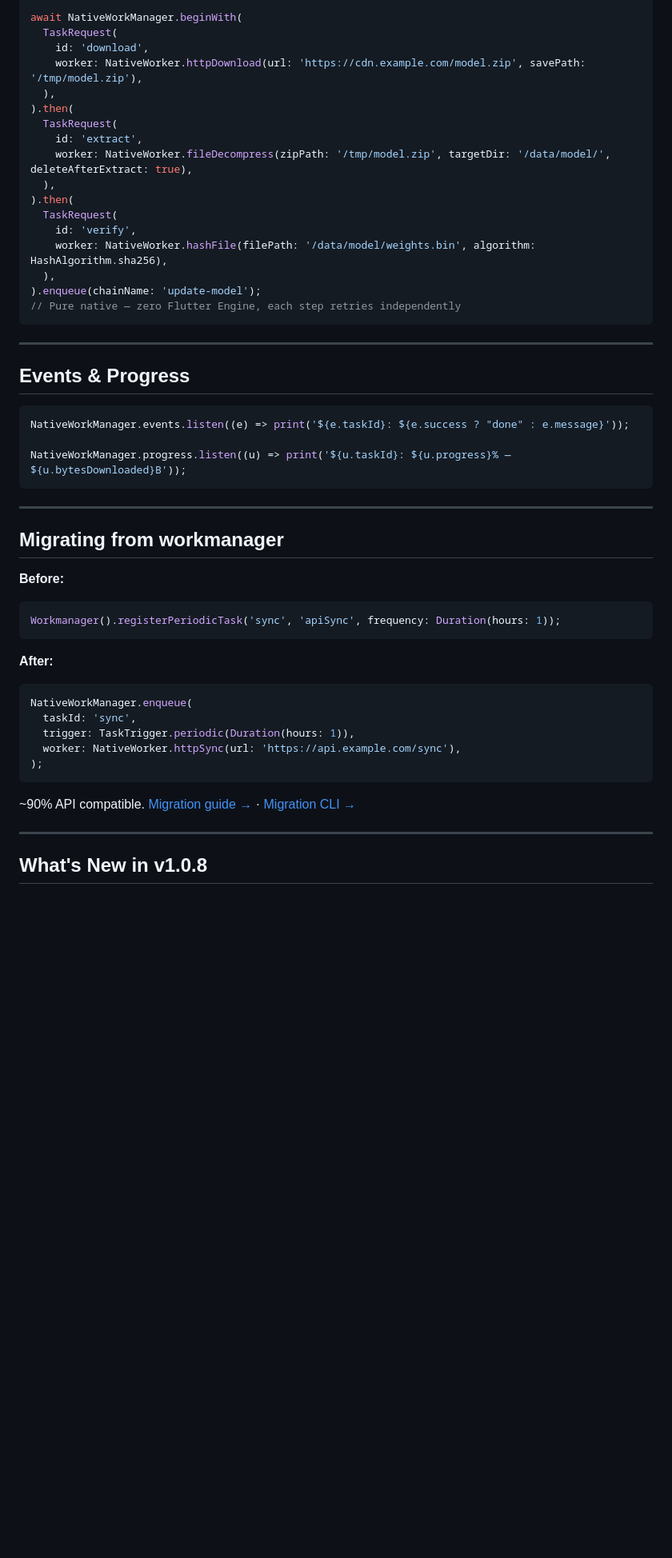
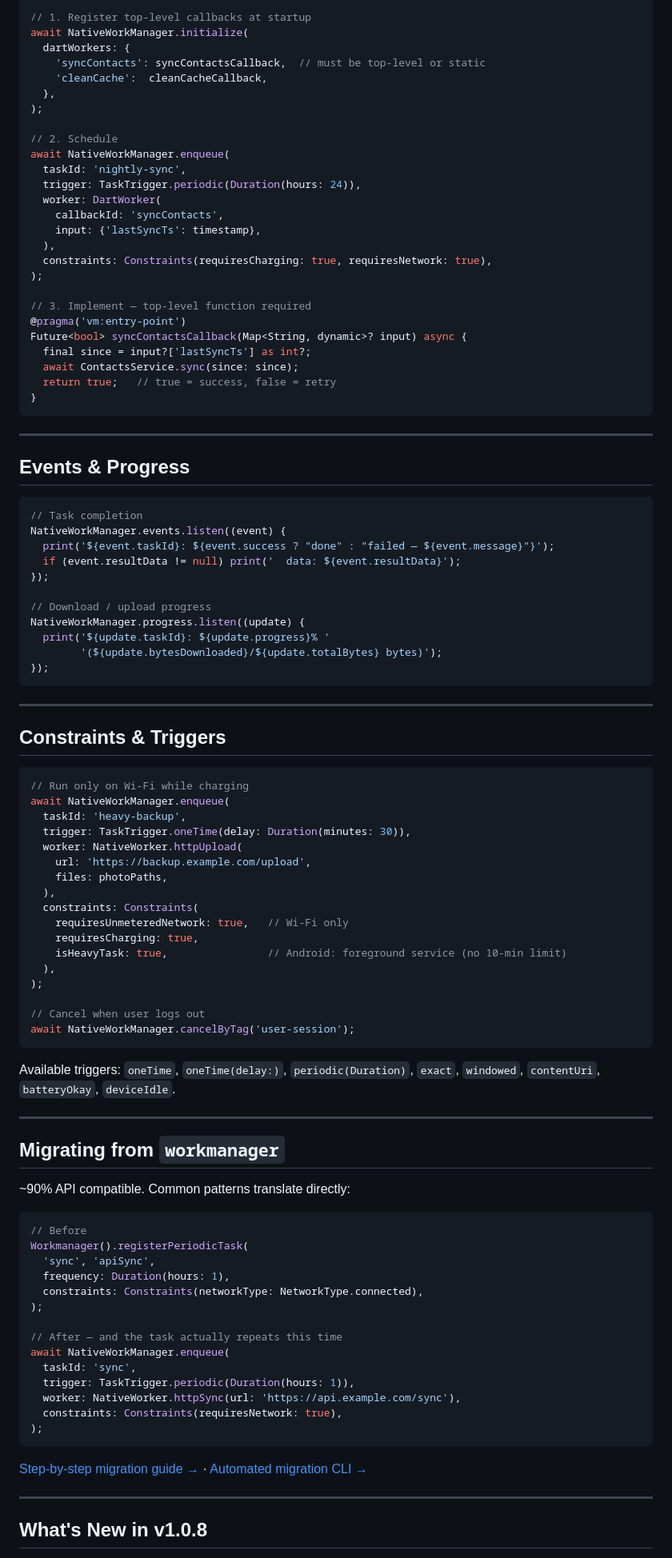
Before and after one commit to brewkits/native_workmanager, a Markdown page: README.md, the part around one of its changes. Shown at 80% size. Drawn GitHub-style; blank space fills up the shorter version.

Commit message:
docs: rewrite README — problem framing, real code examples, v1.0.8 highlights

````diff
--- a/README.md
+++ b/README.md
@@ -130,22 +279,31 @@ await NativeWorkManager.enqueue(
 
 ```dart
-await NativeWorkManager.beginWith(
-  TaskRequest(
-    id: 'download',
-    worker: NativeWorker.httpDownload(url: 'https://cdn.example.com/model.zip', savePath: '/tmp/model.zip'),
+// 1. Register top-level callbacks at startup
+await NativeWorkManager.initialize(
+  dartWorkers: {
+    'syncContacts': syncContactsCallback,  // must be top-level or static
+    'cleanCache':  cleanCacheCallback,
+  },
+);
+
+// 2. Schedule
+await NativeWorkManager.enqueue(
+  taskId: 'nightly-sync',
+  trigger: TaskTrigger.periodic(Duration(hours: 24)),
+  worker: DartWorker(
+    callbackId: 'syncContacts',
+    input: {'lastSyncTs': timestamp},
   ),
-).then(
-  TaskRequest(
-    id: 'extract',
-    worker: NativeWorker.fileDecompress(zipPath: '/tmp/model.zip', targetDir: '/data/model/', deleteAfterExtract: true),
-  ),
-).then(
-  TaskRequest(
-    id: 'verify',
-    worker: NativeWorker.hashFile(filePath: '/data/model/weights.bin', algorithm: HashAlgorithm.sha256),
-  ),
-).enqueue(chainName: 'update-model');
-// Pure native — zero Flutter Engine, each step retries independently
+  constraints: Constraints(requiresCharging: true, requiresNetwork: true),
+);
+
+// 3. Implement — top-level function required
+@pragma('vm:entry-point')
+Future<bool> syncContactsCallback(Map<String, dynamic>? input) async {
+  final since = input?['lastSyncTs'] as int?;
+  await ContactsService.sync(since: since);
+  return true;   // true = success, false = retry
+}
 ```
 
 ---
@@ -153,30 +311,69 @@ await NativeWorkManager.beginWith(
 ## Events & Progress
 
 ```dart
-NativeWorkManager.events.listen((e) => print('${e.taskId}: ${e.success ? "done" : e.message}'));
+// Task completion
+NativeWorkManager.events.listen((event) {
+  print('${event.taskId}: ${event.success ? "done" : "failed — ${event.message}"}');
+  if (event.resultData != null) print('  data: ${event.resultData}');
+});
 
-NativeWorkManager.progress.listen((u) => print('${u.taskId}: ${u.progress}% — ${u.bytesDownloaded}B'));
+// Download / upload progress
+NativeWorkManager.progress.listen((update) {
+  print('${update.taskId}: ${update.progress}% '
+        '(${update.bytesDownloaded}/${update.totalBytes} bytes)');
+});
 ```
 
 ---
 
-## Migrating from workmanager
+## Constraints & Triggers
 
-**Before:**
 ```dart
-Workmanager().registerPeriodicTask('sync', 'apiSync', frequency: Duration(hours: 1));
+// Run only on Wi-Fi while charging
+await NativeWorkManager.enqueue(
+  taskId: 'heavy-backup',
+  trigger: TaskTrigger.oneTime(delay: Duration(minutes: 30)),
+  worker: NativeWorker.httpUpload(
+    url: 'https://backup.example.com/upload',
+    files: photoPaths,
+  ),
+  constraints: Constraints(
+    requiresUnmeteredNetwork: true,   // Wi-Fi only
+    requiresCharging: true,
+    isHeavyTask: true,                // Android: foreground service (no 10-min limit)
+  ),
+);
+
+// Cancel when user logs out
+await NativeWorkManager.cancelByTag('user-session');
 ```
 
-**After:**
+Available triggers: `oneTime`, `oneTime(delay:)`, `periodic(Duration)`, `exact`, `windowed`, `contentUri`, `batteryOkay`, `deviceIdle`.
+
+---
+
+## Migrating from `workmanager`
+
+~90% API compatible. Common patterns translate directly:
+
 ```dart
-NativeWorkManager.enqueue(
+// Before
+Workmanager().registerPeriodicTask(
+  'sync', 'apiSync',
+  frequency: Duration(hours: 1),
+  constraints: Constraints(networkType: NetworkType.connected),
+);
+
+// After — and the task actually repeats this time
+await NativeWorkManager.enqueue(
   taskId: 'sync',
   trigger: TaskTrigger.periodic(Duration(hours: 1)),
   worker: NativeWorker.httpSync(url: 'https://api.example.com/sync'),
+  constraints: Constraints(requiresNetwork: true),
 );
 ```
 
-~90% API compatible. [Migration guide →](doc/MIGRATION_GUIDE.md) · [Migration CLI →](tool/migrate.dart)
+[Step-by-step migration guide →](doc/MIGRATION_GUIDE.md) · [Automated migration CLI →](tool/migrate.dart)
 
 ---
 
````
Also changed, not shown: other parts of README.md (+228 -71 lines).
